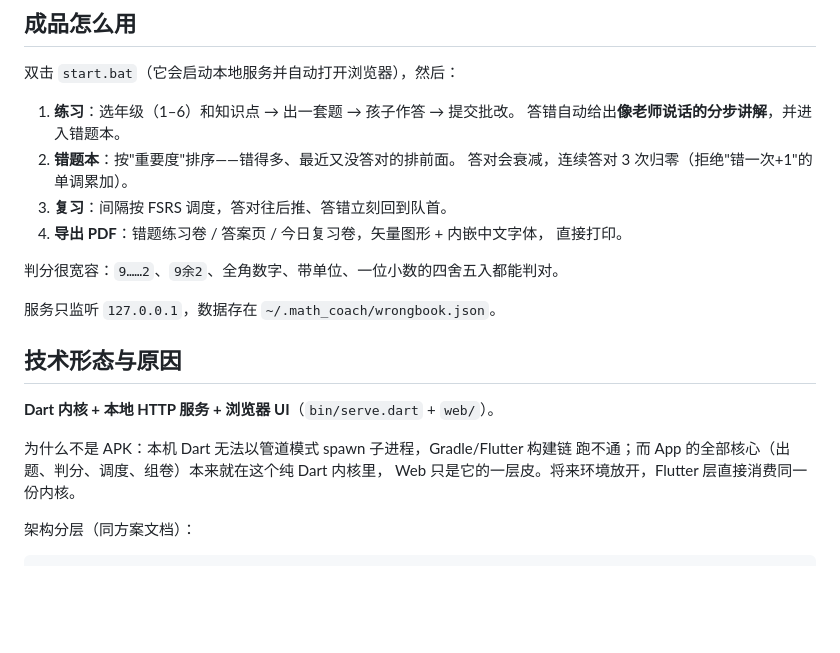
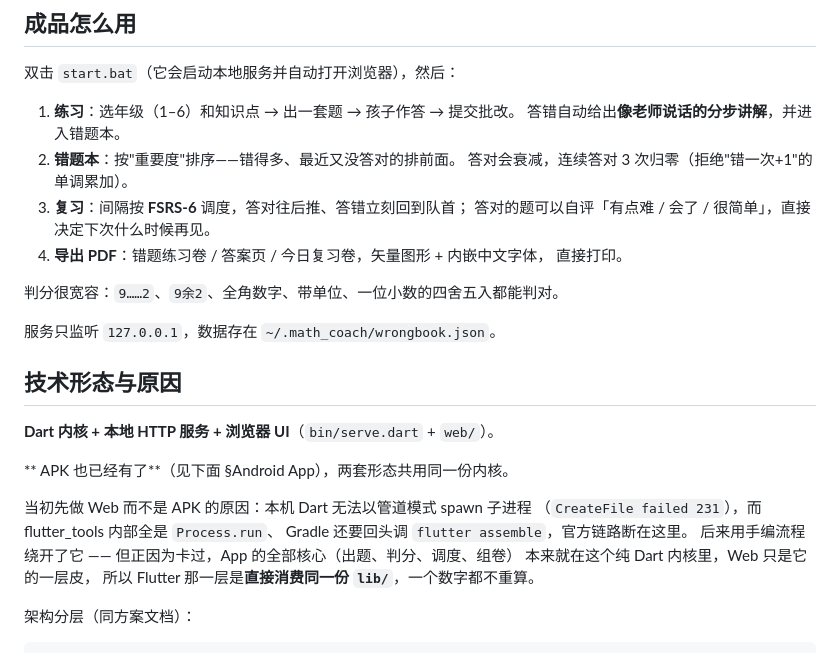
Before and after one commit to miguashu/math_coach, a Markdown page: README.md, the part around one of its changes. Drawn GitHub-style; blank space fills up the shorter version.

```diff
--- a/README.md
+++ b/README.md
@@ -33,7 +33,8 @@ copy .env.example .env
    答错自动给出**像老师说话的分步讲解**，并进入错题本。
 2. **错题本**：按"重要度"排序——错得多、最近又没答对的排前面。
    答对会衰减，连续答对 3 次归零（拒绝"错一次+1"的单调累加）。
-3. **复习**：间隔按 FSRS 调度，答对往后推、答错立刻回到队首。
+3. **复习**：间隔按 **FSRS-6** 调度，答对往后推、答错立刻回到队首；
+   答对的题可以自评「有点难 / 会了 / 很简单」，直接决定下次什么时候再见。
 4. **导出 PDF**：错题练习卷 / 答案页 / 今日复习卷，矢量图形 + 内嵌中文字体，
    直接打印。
 
@@ -45,9 +46,14 @@ copy .env.example .env
 
 **Dart 内核 + 本地 HTTP 服务 + 浏览器 UI**（`bin/serve.dart` + `web/`）。
 
-为什么不是 APK：本机 Dart 无法以管道模式 spawn 子进程，Gradle/Flutter 构建链
-跑不通；而 App 的全部核心（出题、判分、调度、组卷）本来就在这个纯 Dart 内核里，
-Web 只是它的一层皮。将来环境放开，Flutter 层直接消费同一份内核。
+** APK 也已经有了**（见下面 §Android App），两套形态共用同一份内核。
+
+当初先做 Web 而不是 APK 的原因：本机 Dart 无法以管道模式 spawn 子进程
+（`CreateFile failed 231`），而 flutter_tools 内部全是 `Process.run`、
+Gradle 还要回头调 `flutter assemble`，官方链路断在这里。
+后来用手编流程绕开了它 —— 但正因为卡过，App 的全部核心（出题、判分、调度、组卷）
+本来就在这个纯 Dart 内核里，Web 只是它的一层皮，
+所以 Flutter 那一层是**直接消费同一份 `lib/`**，一个数字都不重算。
 
 架构分层（同方案文档）：
 
```
Also changed, not shown: other parts of README.md (+35 -6 lines), docs/app/00-总览.md (+14 -11 lines).
